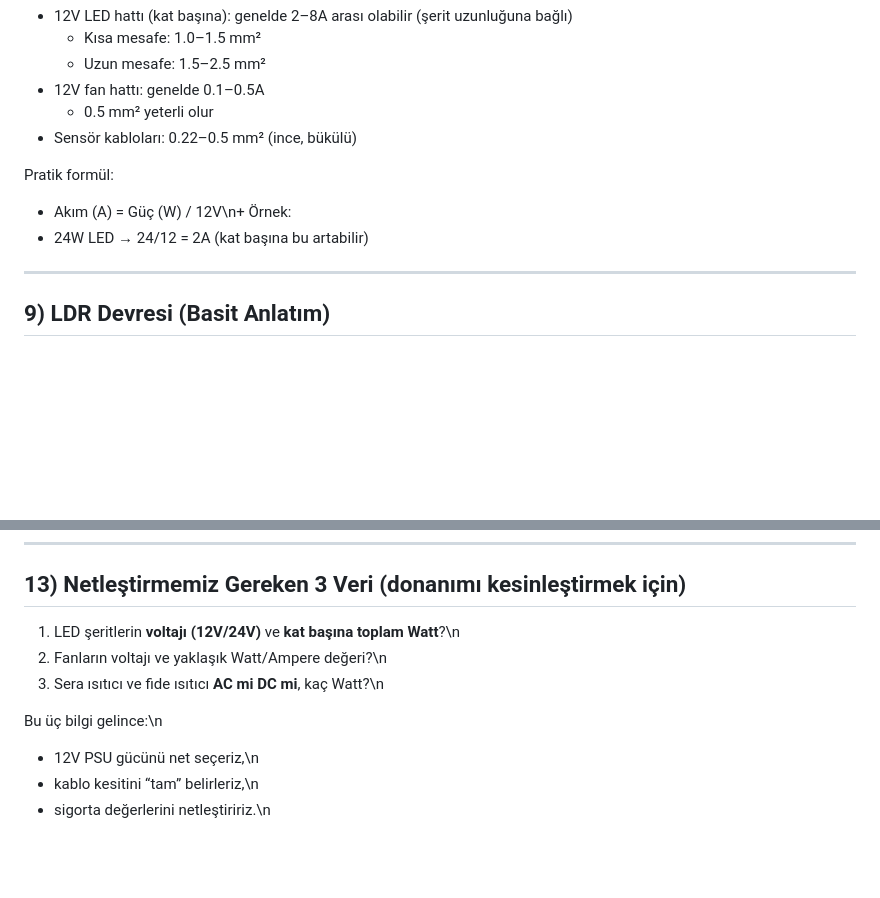
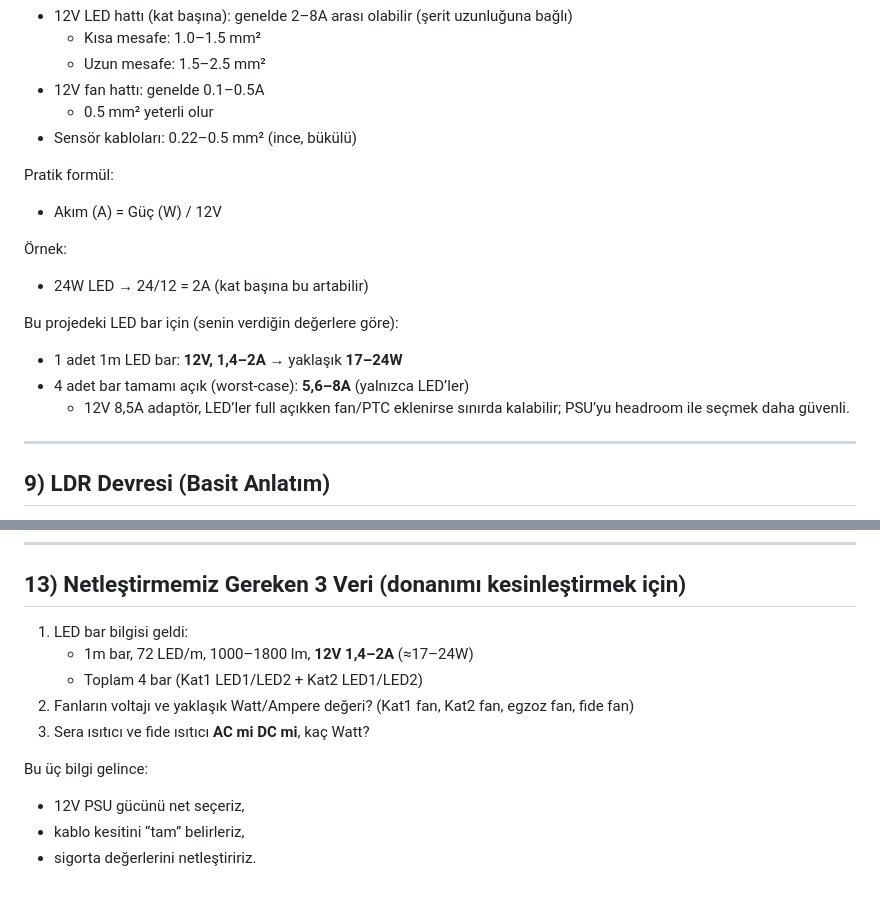
Before and after one commit to sahinseyfi/sera, a Markdown page: sera_panel/reports/hardware-plan.md, 2 parts joined by grey strips. GitHub-like rendering; blank space fills up the shorter version.

Commit message:
Add LED electrical specs to inventory and wiring plan

```diff
--- a/sera_panel/reports/hardware-plan.md
+++ b/sera_panel/reports/hardware-plan.md
@@ -182,9 +182,15 @@ Kesin değer için yüklerin Watt’ını bilmek gerekir; burada pratik kural ve
 - Sensör kabloları: 0.22–0.5 mm² (ince, bükülü)
 
 Pratik formül:
-- Akım (A) = Güç (W) / 12V\n+
+- Akım (A) = Güç (W) / 12V
+
 Örnek:
 - 24W LED → 24/12 = 2A (kat başına bu artabilir)
+
+Bu projedeki LED bar için (senin verdiğin değerlere göre):
+- 1 adet 1m LED bar: **12V, 1,4–2A** → yaklaşık **17–24W**
+- 4 adet bar tamamı açık (worst-case): **5,6–8A** (yalnızca LED’ler)
+  - 12V 8,5A adaptör, LED’ler full açıkken fan/PTC eklenirse sınırda kalabilir; PSU’yu headroom ile seçmek daha güvenli.
 
 ---
 
@@ -276,11 +282,13 @@ Basit şema (genel fikir):
 
 ## 13) Netleştirmemiz Gereken 3 Veri (donanımı kesinleştirmek için)
 
-1) LED şeritlerin **voltajı (12V/24V)** ve **kat başına toplam Watt**?\n
-2) Fanların voltajı ve yaklaşık Watt/Ampere değeri?\n
-3) Sera ısıtıcı ve fide ısıtıcı **AC mi DC mi**, kaç Watt?\n
+1) LED bar bilgisi geldi:
+   - 1m bar, 72 LED/m, 1000–1800 lm, **12V 1,4–2A** (≈17–24W)
+   - Toplam 4 bar (Kat1 LED1/LED2 + Kat2 LED1/LED2)
+2) Fanların voltajı ve yaklaşık Watt/Ampere değeri? (Kat1 fan, Kat2 fan, egzoz fan, fide fan)
+3) Sera ısıtıcı ve fide ısıtıcı **AC mi DC mi**, kaç Watt?
 
-Bu üç bilgi gelince:\n
-- 12V PSU gücünü net seçeriz,\n
-- kablo kesitini “tam” belirleriz,\n
-- sigorta değerlerini netleştiririz.\n
+Bu üç bilgi gelince:
+- 12V PSU gücünü net seçeriz,
+- kablo kesitini “tam” belirleriz,
+- sigorta değerlerini netleştiririz.
```
Also changed, not shown: sera_panel/reports/hardware-inventory.md (+1 -1 lines).
